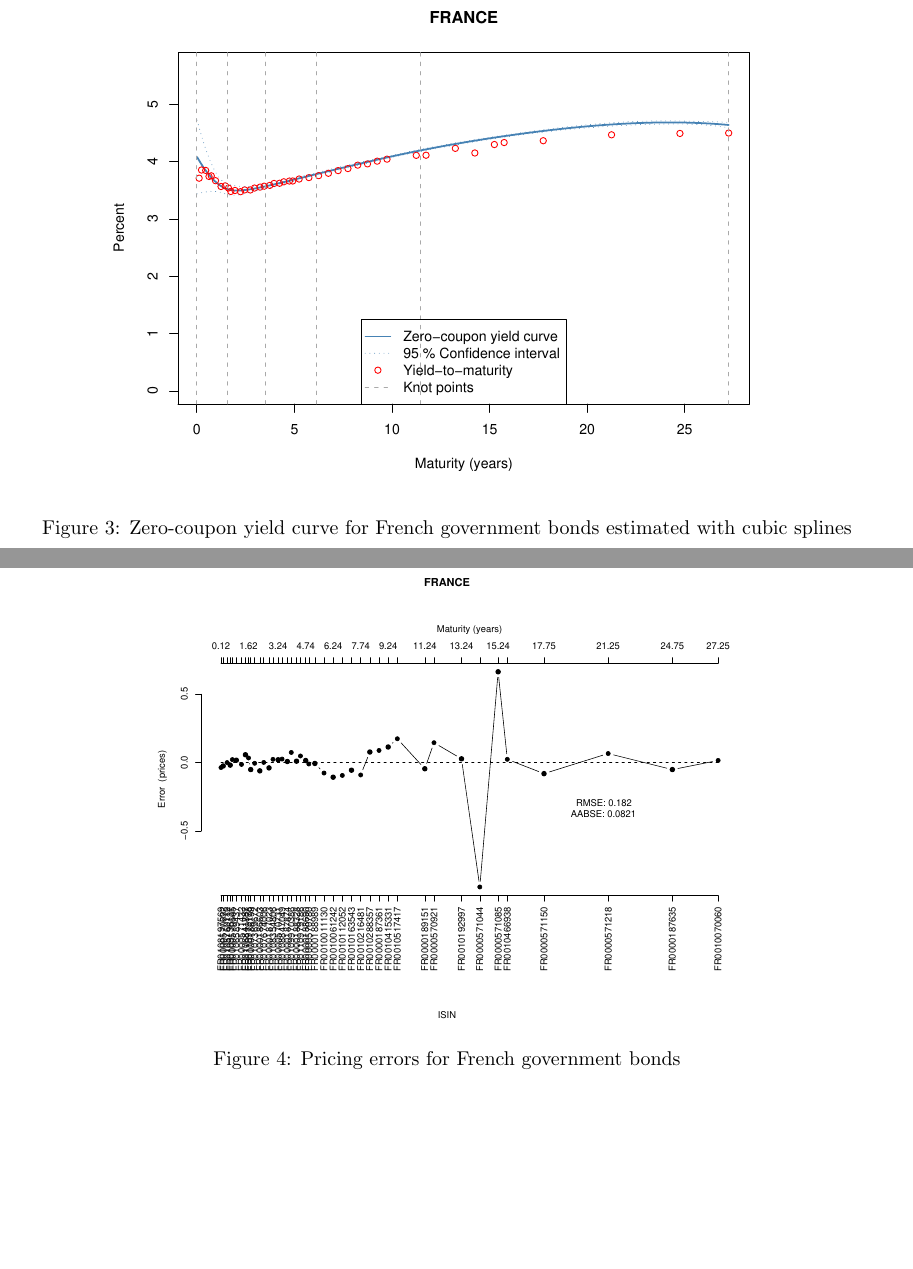
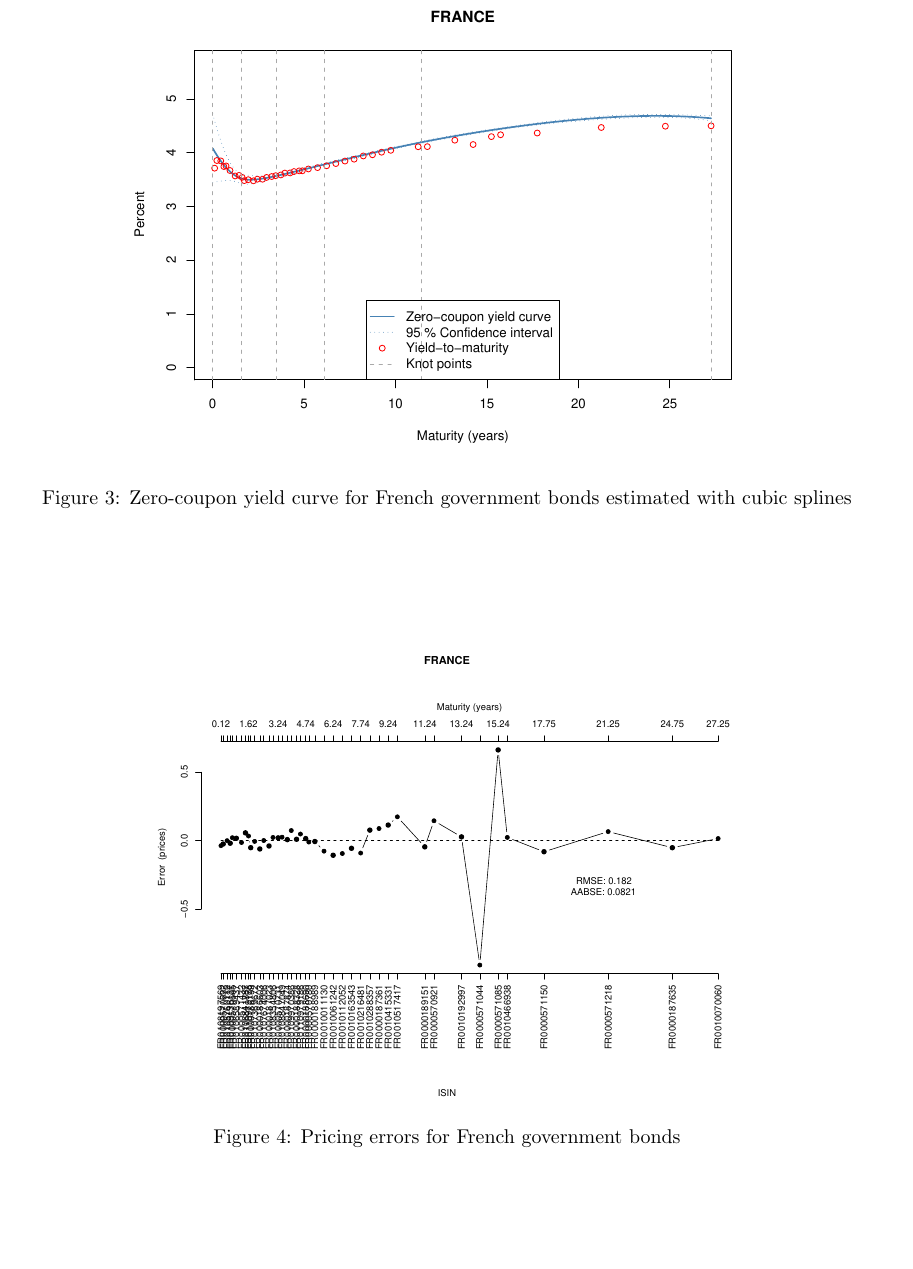
Before and after one commit to r-forge/termstrc, a LaTeX document (jss/vignette-termstrc.tex, which reads jss/example.tex): two parts of pages 18 and 19 of 22 before the commit and part of page 18 of 22 after it, the two joined at a grey line, cut so that both start at the same text, the shorter picture padded with empty space. Compiled offline with pdfLaTeX.

Commit message:
git-svn-id: svn://svn.r-forge.r-project.org/svnroot/termstrc@287 b6e8c802-fa29-48c1-b741-14f4e927981d

```diff
--- a/jss/example.tex
+++ b/jss/example.tex
@@ -223,7 +223,7 @@ Figure~\ref{fig:frenchspotcurve} shows the yield-to-maturities and the estimated
 
 \begin{figure}[htb]
 \centering
-\includegraphics[width=0.8\textwidth]{fig_frenchspotcurve}
+\includegraphics[width=0.75\textwidth]{fig_frenchspotcurve}
 \caption{Zero-coupon yield curve for French government bonds estimated with cubic splines}
 \label{fig:frenchspotcurve}
 \end{figure}
@@ -252,6 +252,7 @@ As we can see in Figure~\ref{fig:pricingerrors}, there seems to be a misspricing
 \label{fig:pricingerrors}
 \end{figure}
 
+\clearpage
 As expected, the goodness of fit is improved.
 
 \begin{Schunk}
```
Also changed, not shown: 1 other file.
